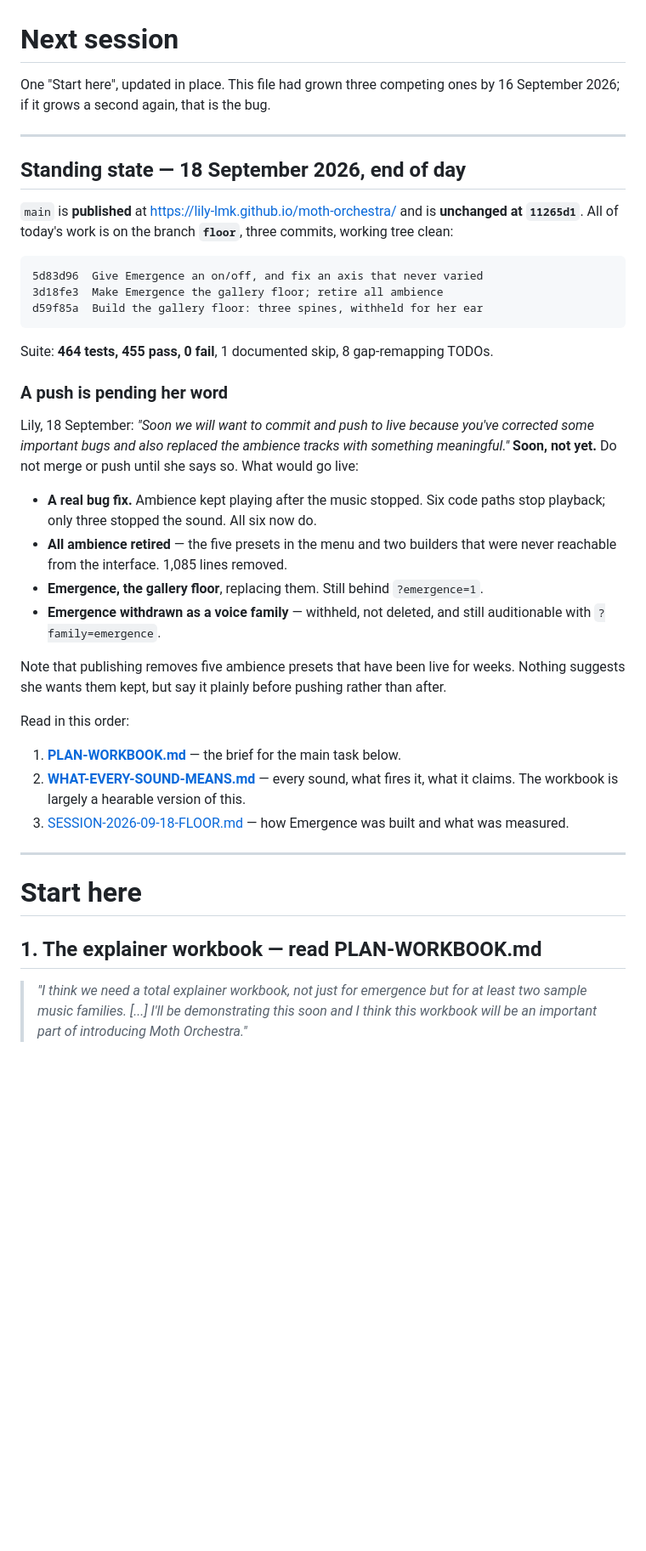
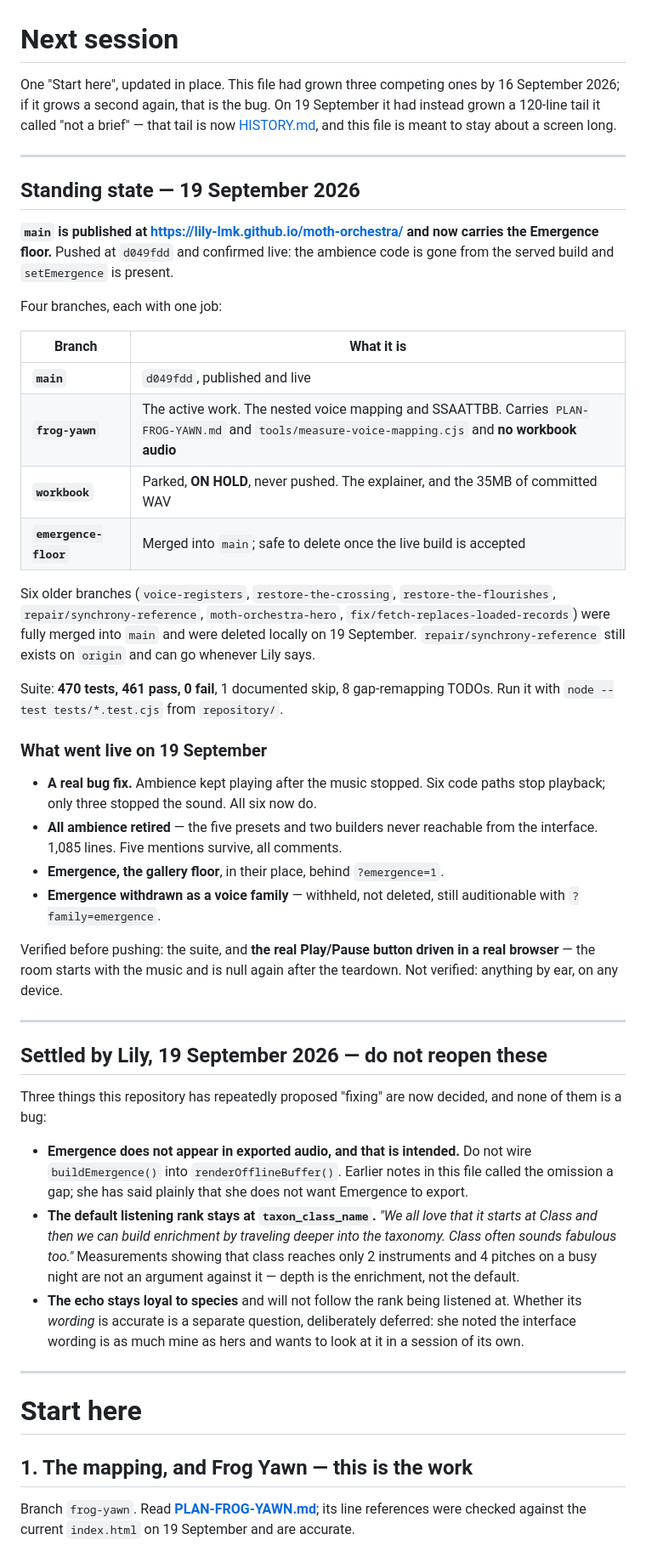
Before and after one commit to Lily-LMK/moth-orchestra, a Markdown page: docs/NEXT-SESSION.md, the part around one of its changes. Shown at 85% size. Rendered like a GitHub page; blank space fills up the shorter version.

````diff
--- a/docs/NEXT-SESSION.md
+++ b/docs/NEXT-SESSION.md
@@ -1,60 +1,78 @@
 # Next session
 
-One "Start here", updated in place. This file had grown three competing ones
-by 16 September 2026; if it grows a second again, that is the bug.
+One "Start here", updated in place. This file had grown three competing ones by
+16 September 2026; if it grows a second again, that is the bug. On 19 September
+it had instead grown a 120-line tail it called "not a brief" — that tail is now
+[HISTORY.md](HISTORY.md), and this file is meant to stay about a screen long.
 
 ---
 
-## Standing state — 18 September 2026, end of day
+## Standing state — 19 September 2026
 
-`main` is **published** at <https://lily-lmk.github.io/moth-orchestra/> and is
-**unchanged at `11265d1`**. All of today's work is on the branch **`floor`**,
-three commits, working tree clean:
+**`main` is published at <https://lily-lmk.github.io/moth-orchestra/> and now
+carries the Emergence floor.** Pushed at `d049fdd` and confirmed live: the
+ambience code is gone from the served build and `setEmergence` is present.
 
-```
-5d83d96  Give Emergence an on/off, and fix an axis that never varied
-3d18fe3  Make Emergence the gallery floor; retire all ambience
-d59f85a  Build the gallery floor: three spines, withheld for her ear
-```
+Four branches, each with one job:
 
-Suite: **464 tests, 455 pass, 0 fail**, 1 documented skip, 8 gap-remapping
-TODOs.
+| Branch | What it is |
+|---|---|
+| **`main`** | `d049fdd`, published and live |
+| **`frog-yawn`** | The active work. The nested voice mapping and SSAATTBB. Carries `PLAN-FROG-YAWN.md` and `tools/measure-voice-mapping.cjs` and **no workbook audio** |
+| **`workbook`** | Parked, **ON HOLD**, never pushed. The explainer, and the 35MB of committed WAV |
+| **`emergence-floor`** | Merged into `main`; safe to delete once the live build is accepted |
 
-### A push is pending her word
+Six older branches (`voice-registers`, `restore-the-crossing`,
+`restore-the-flourishes`, `repair/synchrony-reference`, `moth-orchestra-hero`,
+`fix/fetch-replaces-loaded-records`) were fully merged into `main` and were
+deleted locally on 19 September. `repair/synchrony-reference` still exists on
+`origin` and can go whenever Lily says.
 
-Lily, 18 September: *"Soon we will want to commit and push to live because
-you've corrected some important bugs and also replaced the ambience tracks with
-something meaningful."* **Soon, not yet.** Do not merge or push until she says
-so. What would go live:
+Suite: **470 tests, 461 pass, 0 fail**, 1 documented skip, 8 gap-remapping
+TODOs. Run it with `node --test tests/*.test.cjs` from `repository/`.
+
+### What went live on 19 September
 
 - **A real bug fix.** Ambience kept playing after the music stopped. Six code
   paths stop playback; only three stopped the sound. All six now do.
-- **All ambience retired** — the five presets in the menu and two builders that
-  were never reachable from the interface. 1,085 lines removed.
-- **Emergence, the gallery floor**, replacing them. Still behind `?emergence=1`.
-- **Emergence withdrawn as a voice family** — withheld, not deleted, and still
+- **All ambience retired** — the five presets and two builders never reachable
+  from the interface. 1,085 lines. Five mentions survive, all comments.
+- **Emergence, the gallery floor**, in their place, behind `?emergence=1`.
+- **Emergence withdrawn as a voice family** — withheld, not deleted, still
   auditionable with `?family=emergence`.
 
-Note that publishing removes five ambience presets that have been live for
-weeks. Nothing suggests she wants them kept, but say it plainly before pushing
-rather than after.
+Verified before pushing: the suite, and **the real Play/Pause button driven in a
+real browser** — the room starts with the music and is null again after the
+teardown. Not verified: anything by ear, on any device.
 
-Read in this order:
+---
 
-1. **[PLAN-WORKBOOK.md](PLAN-WORKBOOK.md)** — the brief for the main task below.
-2. **[WHAT-EVERY-SOUND-MEANS.md](WHAT-EVERY-SOUND-MEANS.md)** — every sound, what
-   fires it, what it claims. The workbook is largely a hearable version of this.
-3. [SESSION-2026-09-18-FLOOR.md](SESSION-2026-09-18-FLOOR.md) — how Emergence
-   was built and what was measured.
+## Settled by Lily, 19 September 2026 — do not reopen these
+
+Three things this repository has repeatedly proposed "fixing" are now decided,
+and none of them is a bug:
+
+- **Emergence does not appear in exported audio, and that is intended.** Do not
+  wire `buildEmergence()` into `renderOfflineBuffer()`. Earlier notes in this
+  file called the omission a gap; she has said plainly that she does not want
+  Emergence to export.
+- **The default listening rank stays at `taxon_class_name`.** *"We all love that
+  it starts at Class and then we can build enrichment by traveling deeper into
+  the taxonomy. Class often sounds fabulous too."* Measurements showing that
+  class reaches only 2 instruments and 4 pitches on a busy night are not an
+  argument against it — depth is the enrichment, not the default.
+- **The echo stays loyal to species** and will not follow the rank being listened
+  at. Whether its *wording* is accurate is a separate question, deliberately
+  deferred: she noted the interface wording is as much mine as hers and wants to
+  look at it in a session of its own.
 
 ---
 
 # Start here
 
-## 1. The explainer workbook — read PLAN-WORKBOOK.md
+## 1. The mapping, and Frog Yawn — this is the work
 
-> *"I think we need a total explainer workbook, not just for emergence but for
-> at least two sample music families. [...] I'll be demonstrating this soon and
-> I think this workbook will be an important part of introducing Moth
-> Orchestra."*
+Branch `frog-yawn`. Read **[PLAN-FROG-YAWN.md](PLAN-FROG-YAWN.md)**; its line
+references were checked against the current `index.html` on 19 September and are
+accurate.
 
````
Also changed, not shown: other parts of docs/NEXT-SESSION.md (+71 -162 lines), docs/HISTORY.md (added, +135 -0 lines).
